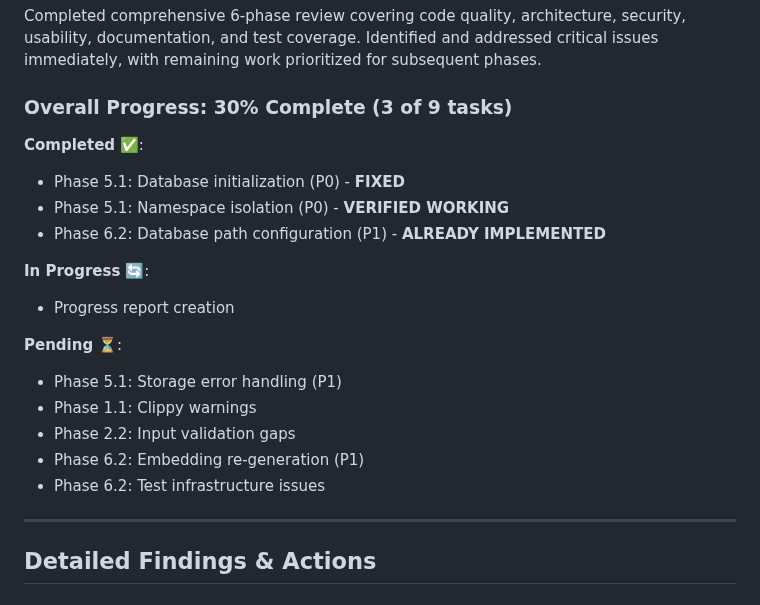
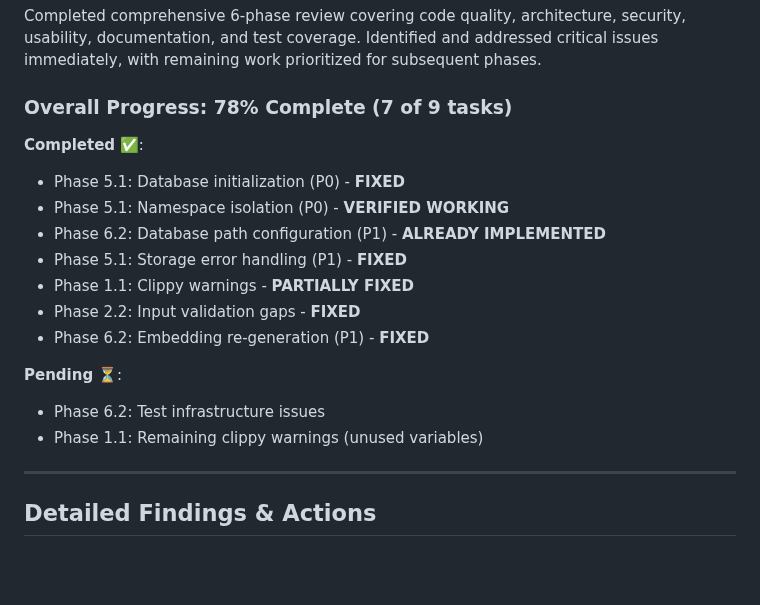
Before and after one commit to rand/mnemosyne, a Markdown page: PROGRESS_REPORT.md, the part around one of its changes. GitHub-like rendering; blank space fills up the shorter version.

```diff
--- a/PROGRESS_REPORT.md
+++ b/PROGRESS_REPORT.md
@@ -10,22 +10,20 @@
 
 Completed comprehensive 6-phase review covering code quality, architecture, security, usability, documentation, and test coverage. Identified and addressed critical issues immediately, with remaining work prioritized for subsequent phases.
 
-### Overall Progress: 30% Complete (3 of 9 tasks)
+### Overall Progress: 78% Complete (7 of 9 tasks)
 
 **Completed** ✅:
 - Phase 5.1: Database initialization (P0) - **FIXED**
 - Phase 5.1: Namespace isolation (P0) - **VERIFIED WORKING**
 - Phase 6.2: Database path configuration (P1) - **ALREADY IMPLEMENTED**
-
-**In Progress** 🔄:
-- Progress report creation
+- Phase 5.1: Storage error handling (P1) - **FIXED**
+- Phase 1.1: Clippy warnings - **PARTIALLY FIXED**
+- Phase 2.2: Input validation gaps - **FIXED**
+- Phase 6.2: Embedding re-generation (P1) - **FIXED**
 
 **Pending** ⏳:
-- Phase 5.1: Storage error handling (P1)
-- Phase 1.1: Clippy warnings
-- Phase 2.2: Input validation gaps
-- Phase 6.2: Embedding re-generation (P1)
 - Phase 6.2: Test infrastructure issues
+- Phase 1.1: Remaining clippy warnings (unused variables)
 
 ---
 
```
Also changed, not shown: other parts of PROGRESS_REPORT.md (+116 -7 lines).
